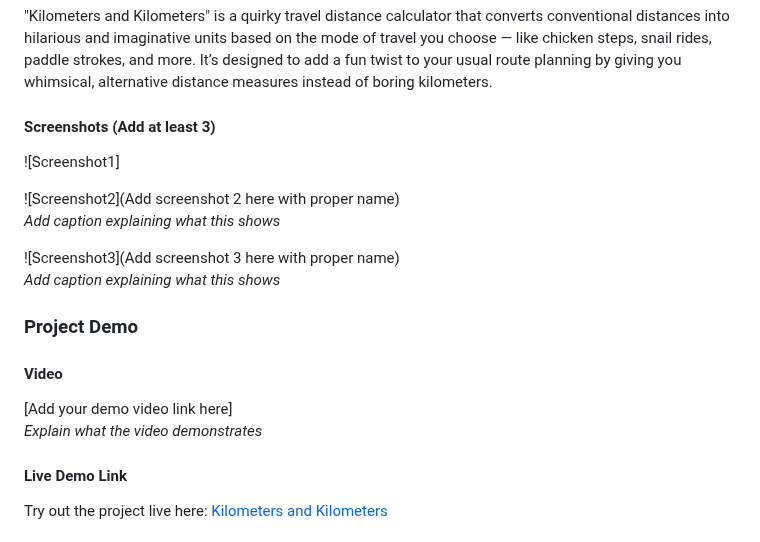
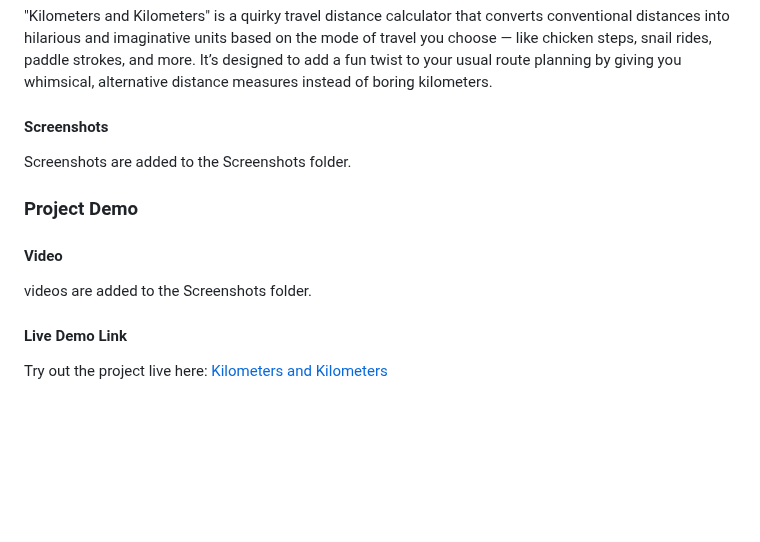
Before and after one commit to Arjunmukundann/Kilometers-and-Kilometers, a Markdown page: README.md, the part around the change. Drawn GitHub-style; blank space fills up the shorter version.

```diff
--- a/README.md
+++ b/README.md
@@ -63,19 +63,12 @@ cd Kilometers-and-Kilometers
 ### Project Documentation
 "Kilometers and Kilometers" is a quirky travel distance calculator that converts conventional distances into hilarious and imaginative units based on the mode of travel you choose — like chicken steps, snail rides, paddle strokes, and more. It’s designed to add a fun twist to your usual route planning by giving you whimsical, alternative distance measures instead of boring kilometers.
 
-#### Screenshots (Add at least 3)
-![Screenshot1]
-
-![Screenshot2](Add screenshot 2 here with proper name)
-*Add caption explaining what this shows*
-
-![Screenshot3](Add screenshot 3 here with proper name)
-*Add caption explaining what this shows*
-
+#### Screenshots
+Screenshots are added to the Screenshots folder.
 ### Project Demo
 #### Video
-[Add your demo video link here]
-*Explain what the video demonstrates*
+videos are added to the Screenshots folder.
+
 
 #### Live Demo Link
 Try out the project live here: [Kilometers and Kilometers](https://arjunmukundann.github.io/Kilometers-and-Kilometers/)
```
